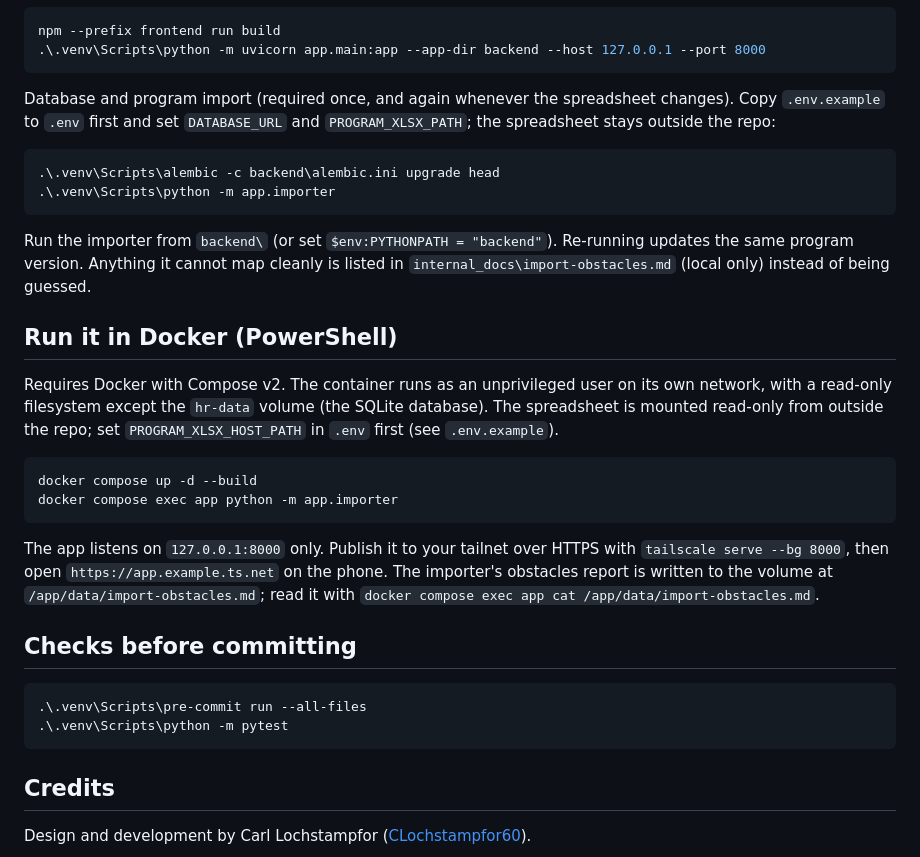
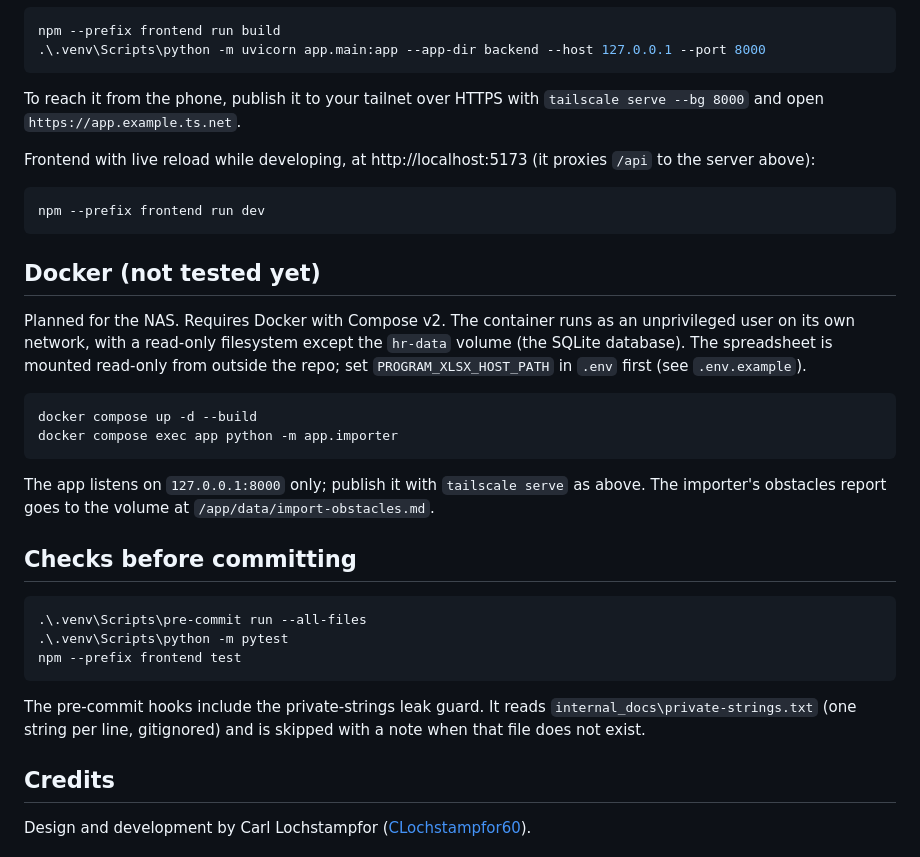
Before and after one commit to CLochstampfor60/heavenly-restriction, a Markdown page: README.md, the part around one of its changes. Rendered like a GitHub page.

````diff
--- a/README.md
+++ b/README.md
@@ -29,31 +51,33 @@ npm --prefix frontend run build
 .\.venv\Scripts\python -m uvicorn app.main:app --app-dir backend --host 127.0.0.1 --port 8000
 ```
 
-Database and program import (required once, and again whenever the spreadsheet changes). Copy `.env.example` to `.env` first and set `DATABASE_URL` and `PROGRAM_XLSX_PATH`; the spreadsheet stays outside the repo:
+To reach it from the phone, publish it to your tailnet over HTTPS with `tailscale serve --bg 8000` and open `https://app.example.ts.net`.
+
+Frontend with live reload while developing, at http://localhost:5173 (it proxies `/api` to the server above):
 
 ```powershell
-.\.venv\Scripts\alembic -c backend\alembic.ini upgrade head
-.\.venv\Scripts\python -m app.importer
+npm --prefix frontend run dev
 ```
 
-Run the importer from `backend\` (or set `$env:PYTHONPATH = "backend"`). Re-running updates the same program version. Anything it cannot map cleanly is listed in `internal_docs\import-obstacles.md` (local only) instead of being guessed.
-
-## Run it in Docker (PowerShell)
-Requires Docker with Compose v2. The container runs as an unprivileged user on its own network, with a read-only filesystem except the `hr-data` volume (the SQLite database). The spreadsheet is mounted read-only from outside the repo; set `PROGRAM_XLSX_HOST_PATH` in `.env` first (see `.env.example`).
+## Docker (not tested yet)
+Planned for the NAS. Requires Docker with Compose v2. The container runs as an unprivileged user on its own network, with a read-only filesystem except the `hr-data` volume (the SQLite database). The spreadsheet is mounted read-only from outside the repo; set `PROGRAM_XLSX_HOST_PATH` in `.env` first (see `.env.example`).
 
 ```powershell
 docker compose up -d --build
 docker compose exec app python -m app.importer
 ```
 
-The app listens on `127.0.0.1:8000` only. Publish it to your tailnet over HTTPS with `tailscale serve --bg 8000`, then open `https://app.example.ts.net` on the phone. The importer's obstacles report is written to the volume at `/app/data/import-obstacles.md`; read it with `docker compose exec app cat /app/data/import-obstacles.md`.
+The app listens on `127.0.0.1:8000` only; publish it with `tailscale serve` as above. The importer's obstacles report goes to the volume at `/app/data/import-obstacles.md`.
 
 ## Checks before committing
 
 ```powershell
 .\.venv\Scripts\pre-commit run --all-files
 .\.venv\Scripts\python -m pytest
+npm --prefix frontend test
 ```
+
+The pre-commit hooks include the private-strings leak guard. It reads `internal_docs\private-strings.txt` (one string per line, gitignored) and is skipped with a note when that file does not exist.
 
 ## Credits
 Design and development by Carl Lochstampfor ([CLochstampfor60](https://github.com/CLochstampfor60)).
````
Also changed, not shown: other parts of README.md (+29 -7 lines), docs/screenshots/exercise-card.png (added), docs/screenshots/library.png (added), docs/screenshots/progress.png (added), docs/screenshots/set-logging.png (added), docs/screenshots/today-light.png (added), docs/screenshots/today.png (added), 3 other files.
